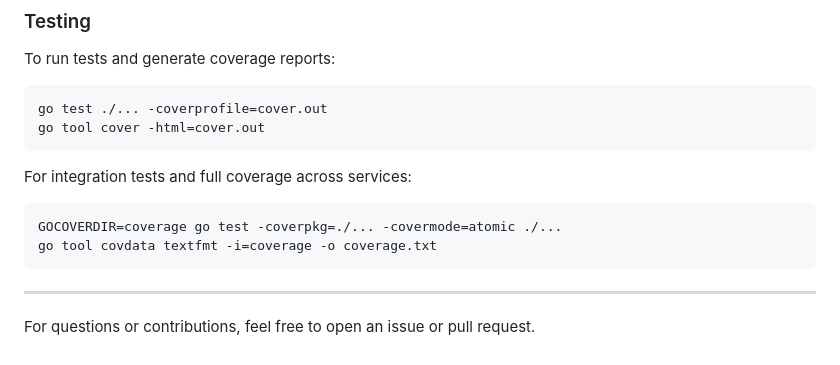
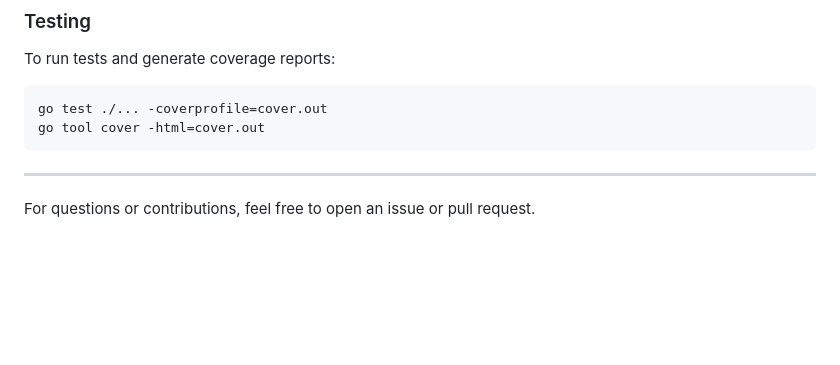
Before and after one commit to janmarkuslanger/nuricms, a Markdown page: README.md, the part around the change. GitHub-like rendering; blank space fills up the shorter version.

````diff
--- a/README.md
+++ b/README.md
@@ -195,13 +195,6 @@ go test ./... -coverprofile=cover.out
 go tool cover -html=cover.out
 ```
 
-For integration tests and full coverage across services:
-
-```bash
-GOCOVERDIR=coverage go test -coverpkg=./... -covermode=atomic ./...
-go tool covdata textfmt -i=coverage -o coverage.txt
-```
-
 ---
 
 For questions or contributions, feel free to open an issue or pull request.
````
